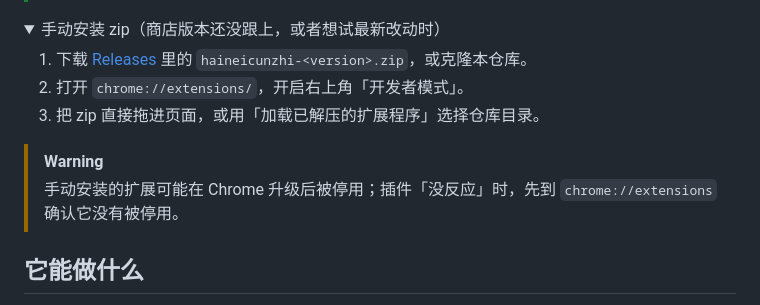
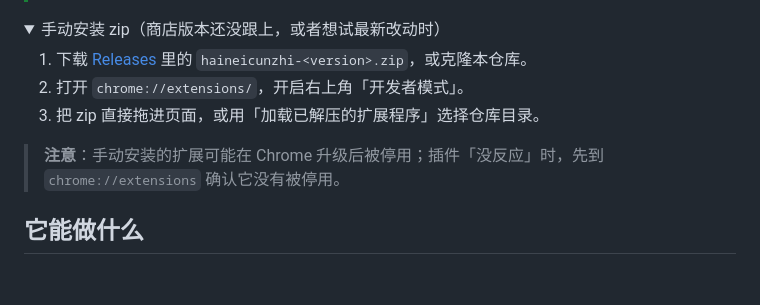
Before and after one commit to Kihara-Ri/bilibili-buffer-extension, a Markdown page: README.md, the part around the change. GitHub-like rendering; folded sections open; blank space fills up the shorter version.

Commit message:
docs: use a plain note inside the README install details
改了什么: 手动安装折叠块里的 [!WARNING] 提示框改为普通引用「注意」。
为什么: GitHub 不在 <details> 内渲染提示框语法，线上显示成字面量「[!WARNING]」。
验证: npm test；推送后在 GitHub 仓库页确认显示正常

Co-Authored-By: Claude Opus 5.5 <noreply@anthropic.com>

```diff
--- a/README.md
+++ b/README.md
@@ -35,8 +35,7 @@
 2. 打开 `chrome://extensions/`，开启右上角「开发者模式」。
 3. 把 zip 直接拖进页面，或用「加载已解压的扩展程序」选择仓库目录。
 
-> [!WARNING]
-> 手动安装的扩展可能在 Chrome 升级后被停用；插件「没反应」时，先到 `chrome://extensions` 确认它没有被停用。
+> **注意**：手动安装的扩展可能在 Chrome 升级后被停用；插件「没反应」时，先到 `chrome://extensions` 确认它没有被停用。
 
 </details>
 
```
